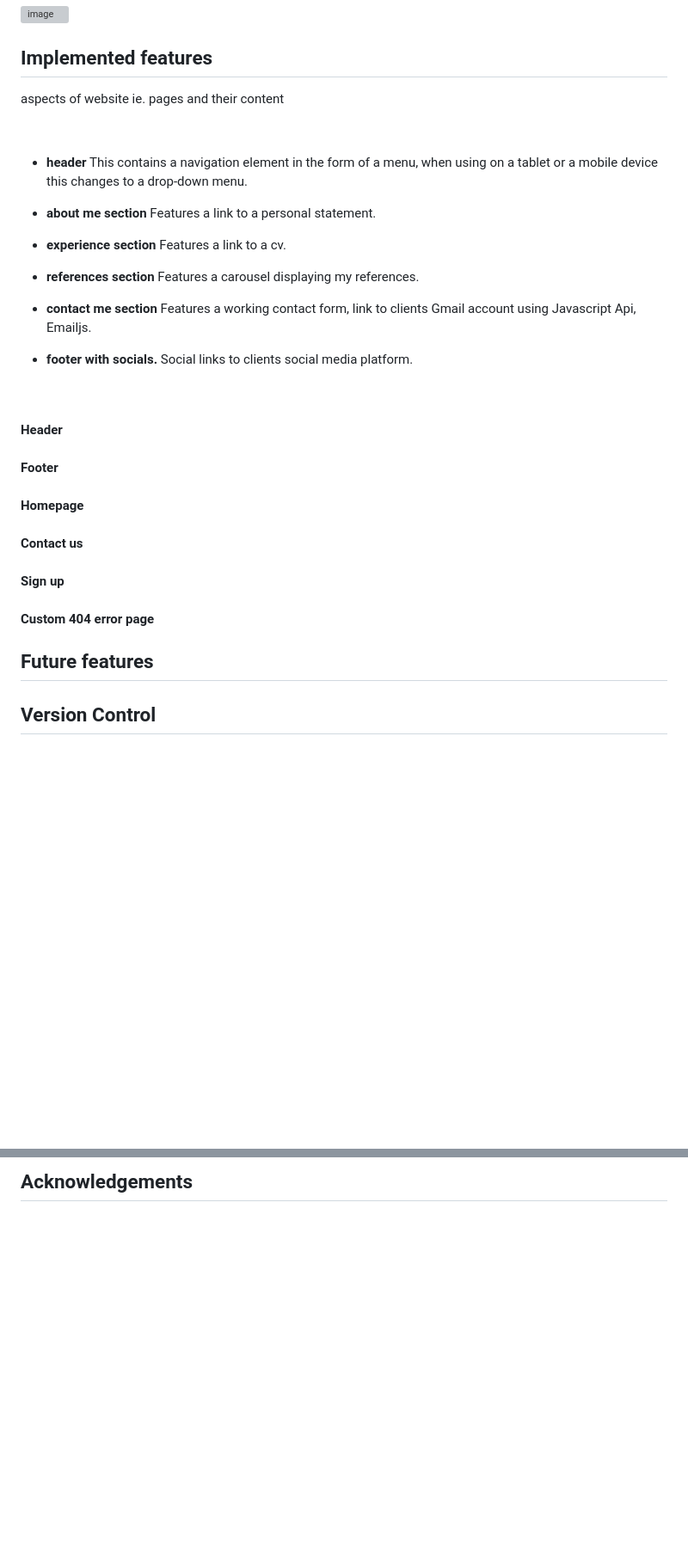
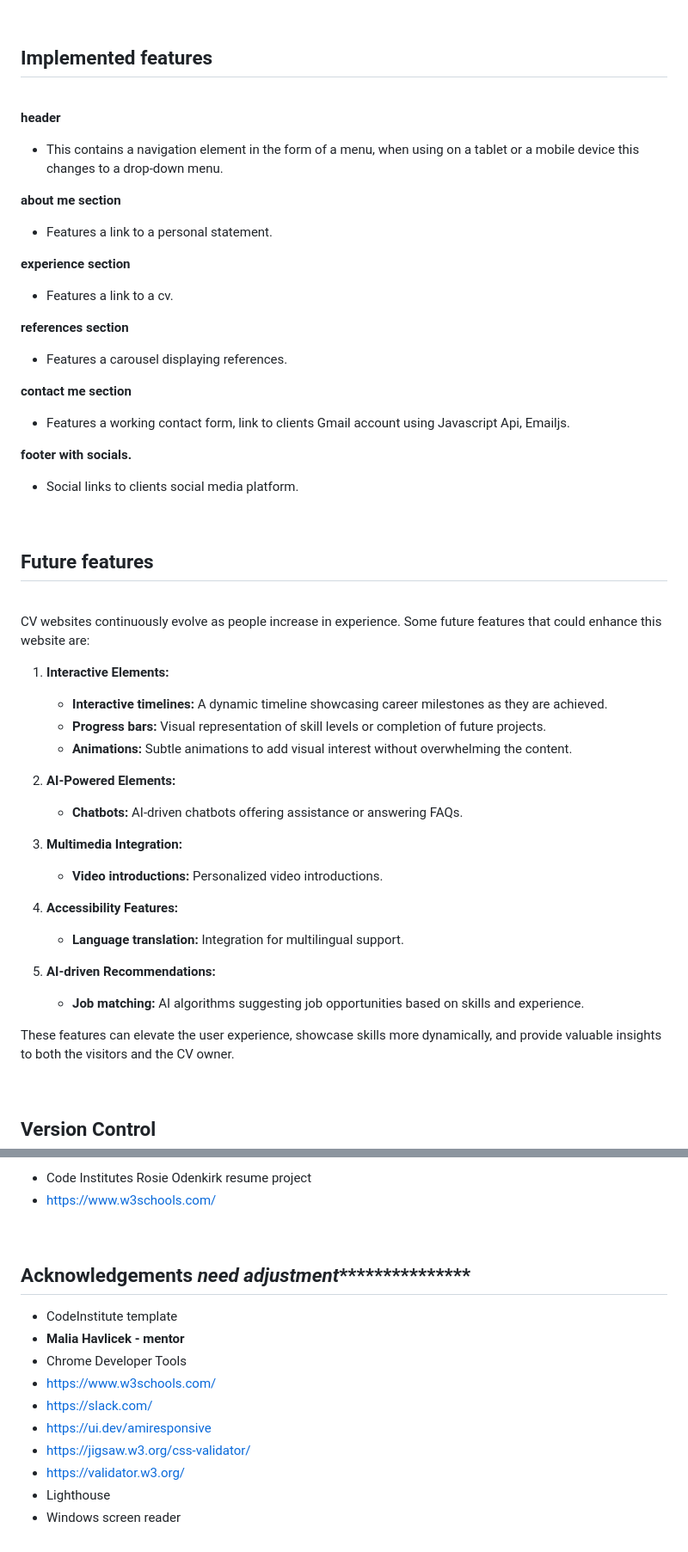
Before and after one commit to MrHraza/Husnain-Raza-CV, a Markdown page: README.md, 2 parts joined by grey strips. Shown at 86% size. Rendered like a GitHub page; blank space fills up the shorter version; grey boxes are pictures that could not be loaded.

```diff
--- a/README.md
+++ b/README.md
@@ -258,41 +258,50 @@ Gmail account.
 
 ## Implemented features
 
-aspects of website ie. pages and their content
+<br>
+
+**header**
+- This contains a navigation element in the form of a menu, when using on a tablet or a mobile device this changes to a drop-down menu.
+
+**about me section**
+- Features a link to a personal statement.
+
+**experience section**
+- Features a link to a cv.
+
+**references section**
+- Features a carousel displaying references.
+
+**contact me section**
+- Features a working contact form, link to clients Gmail account using Javascript Api, Emailjs.
+
+**footer with socials.**
+- Social links to clients social media platform.
 
 <br>
 
-- **header**
-  This contains a navigation element in the form of a menu, when using on a tablet or a mobile device this changes to a drop-down menu.
-
-- **about me section**
-  Features a link to a personal statement.
-
-- **experience section**
-  Features a link to a cv.
-
-- **references section**
-  Features a carousel displaying my references.
-
-- **contact me section**
-  Features a working contact form, link to clients Gmail account using Javascript Api, Emailjs.
-
-- **footer with socials.**
-  Social links to clients social media platform.
+## Future features
 
 <br>
 
-#### Header
+CV websites continuously evolve as people increase in experience. Some future features that could enhance this website are:
 
-#### Footer
+1. **Interactive Elements:**
+   - **Interactive timelines:** A dynamic timeline showcasing career milestones as they are achieved.
+   - **Progress bars:** Visual representation of skill levels or completion of future projects.
+   - **Animations:** Subtle animations to add visual interest without overwhelming the content.
 
-#### Homepage
+2. **AI-Powered Elements:**
+   - **Chatbots:** AI-driven chatbots offering assistance or answering FAQs.
 
-#### Contact us
+3. **Multimedia Integration:**
+   - **Video introductions:** Personalized video introductions.
 
-#### Sign up
+4. **Accessibility Features:**
+   - **Language translation:** Integration for multilingual support.
 
-#### Custom 404 error page
+5. **AI-driven Recommendations:**
+    - **Job matching:** AI algorithms suggesting job opportunities based on skills and experience.
 
-## Future features
+These features can elevate the user experience, showcase skills more dynamically, and provide valuable insights to both the visitors and the CV owner.
 
@@ -354,2 +454,18 @@ aspects of website ie. pages and their content
 
-## Acknowledgements
+- Code Institutes Rosie Odenkirk resume project
+- https://www.w3schools.com/
+
+<br>
+
+## Acknowledgements *********************need adjustment************************************
+
+- CodeInstitute template
+- **Malia Havlicek - mentor**
+- Chrome Developer Tools
+- https://www.w3schools.com/
+- https://slack.com/
+- https://ui.dev/amiresponsive
+- https://jigsaw.w3.org/css-validator/
+- https://validator.w3.org/
+- Lighthouse
+- Windows screen reader
```
Also changed, not shown: other parts of README.md (+92 -1 lines).
